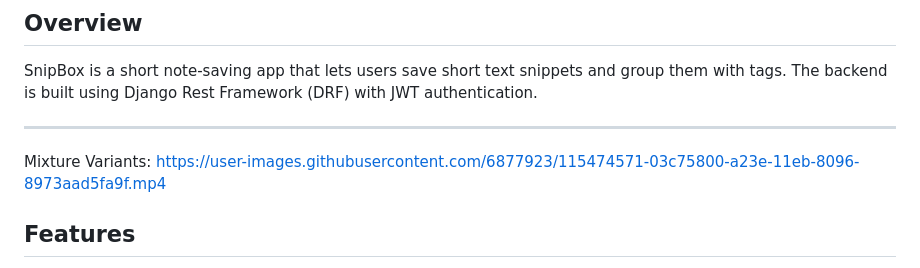
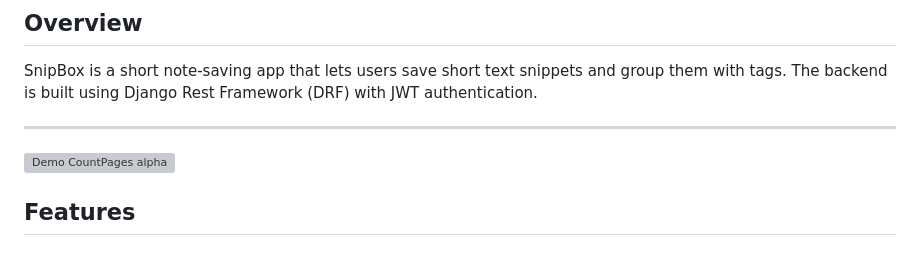
Before and after one commit to ahnas/snipbox, a Markdown page: README.md, the part around the change. GitHub-like rendering; grey boxes are pictures that could not be loaded.

```diff
--- a/README.md
+++ b/README.md
@@ -4,8 +4,8 @@
 SnipBox is a short note-saving app that lets users save short text snippets and group them with tags. The backend is built using Django Rest Framework (DRF) with JWT authentication.
 
 ---
-Mixture Variants:
-https://user-images.githubusercontent.com/6877923/115474571-03c75800-a23e-11eb-8096-8973aad5fa9f.mp4
+[![Demo CountPages alpha](https://share.gifyoutube.com/KzB6Gb.gif)](https://www.youtube.com/watch?v=ek1j272iAmc)
+
 
 
 ## Features
```
